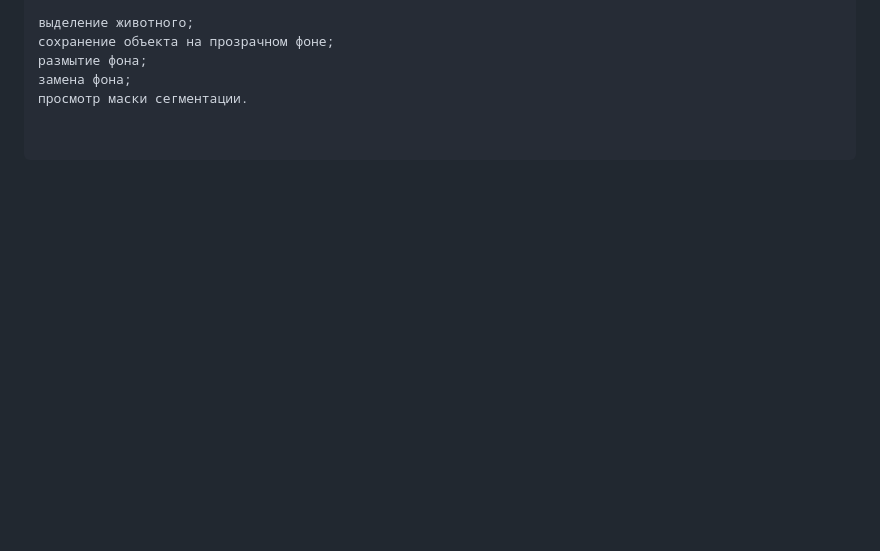
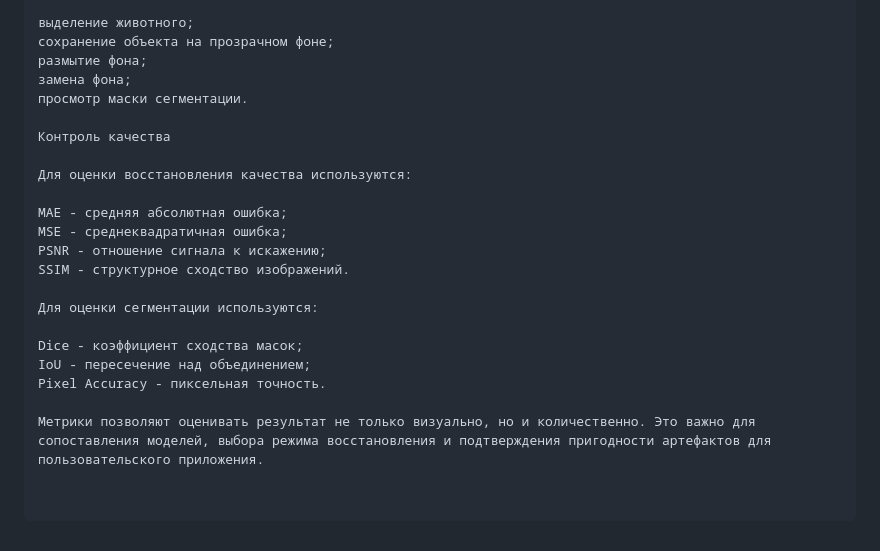
Before and after one commit to sonnetmariel/DL_VKR_Vitte, a Markdown page: README.md, the part around the change. Drawn GitHub-style; blank space fills up the shorter version.

```diff
--- a/README.md
+++ b/README.md
@@ -138,3 +138,20 @@ JPEG-сжатие;
 размытие фона;
 замена фона;
 просмотр маски сегментации.
+
+Контроль качества
+
+Для оценки восстановления качества используются:
+
+MAE - средняя абсолютная ошибка;
+MSE - среднеквадратичная ошибка;
+PSNR - отношение сигнала к искажению;
+SSIM - структурное сходство изображений.
+
+Для оценки сегментации используются:
+
+Dice - коэффициент сходства масок;
+IoU - пересечение над объединением;
+Pixel Accuracy - пиксельная точность.
+
+Метрики позволяют оценивать результат не только визуально, но и количественно. Это важно для сопоставления моделей, выбора режима восстановления и подтверждения пригодности артефактов для пользовательского приложения.
```
